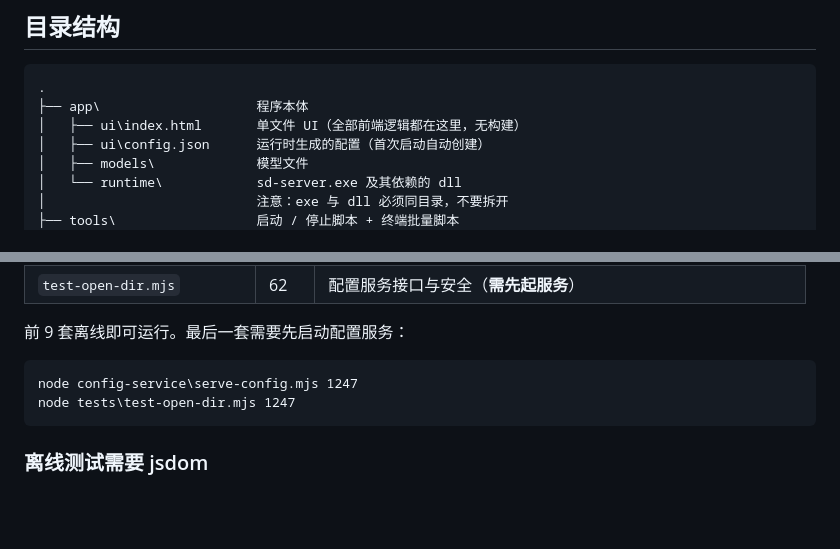
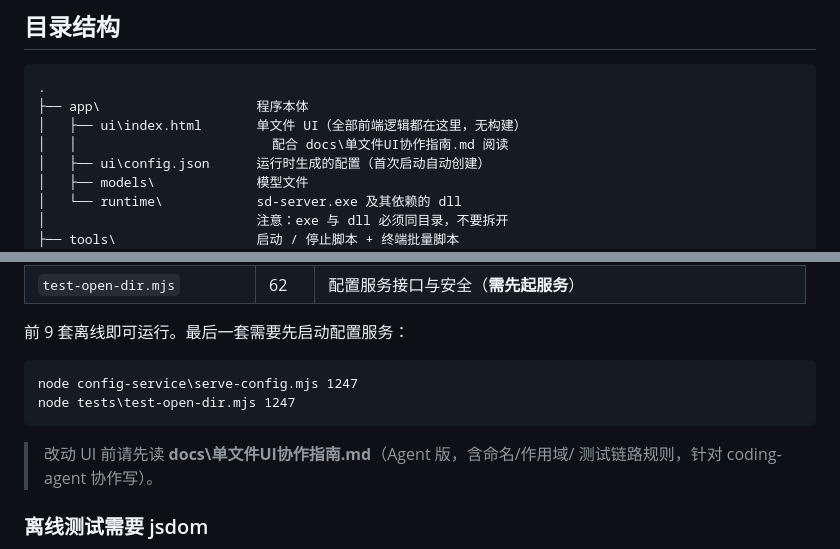
Before and after one commit to Ylhow06/sd-cpp-studio, a Markdown page: README.md, 2 parts joined by grey strips. GitHub-like rendering; blank space fills up the shorter version.

````diff
--- a/README.md
+++ b/README.md
@@ -160,6 +160,7 @@ node tools\batch-run.mjs --help
 .
 ├── app\                    程序本体
 │   ├── ui\index.html       单文件 UI（全部前端逻辑都在这里，无构建）
+│   │                         配合 docs\单文件UI协作指南.md 阅读
 │   ├── ui\config.json      运行时生成的配置（首次启动自动创建）
 │   ├── models\             模型文件
 │   └── runtime\            sd-server.exe 及其依赖的 dll
@@ -223,6 +224,9 @@ node config-service\serve-config.mjs 1247
 node tests\test-open-dir.mjs 1247
 ```
 
+> 改动 UI 前请先读 **docs\单文件UI协作指南.md**（Agent 版，含命名/作用域/
+> 测试链路规则，针对 coding-agent 协作写）。
+
 ### 离线测试需要 jsdom
 
 6 套 jsdom 测试（`test-e2e-jsdom` / `test-batch-strip` / `test-open-dir-ui` /
````
Also changed, not shown: docs/单文件UI协作指南.md (added, +157 -0 lines).
